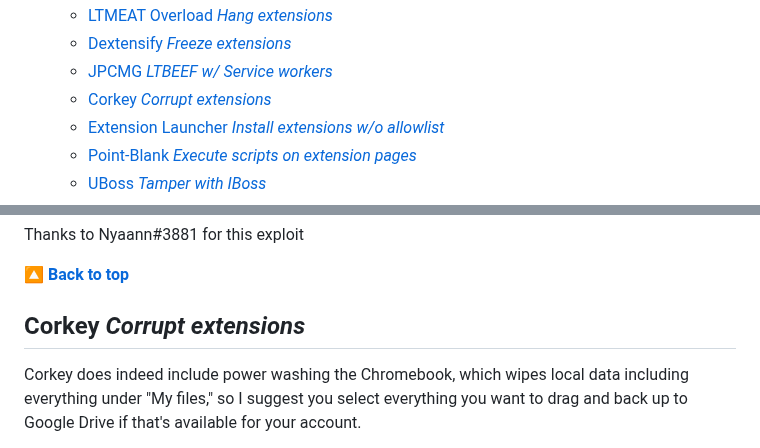
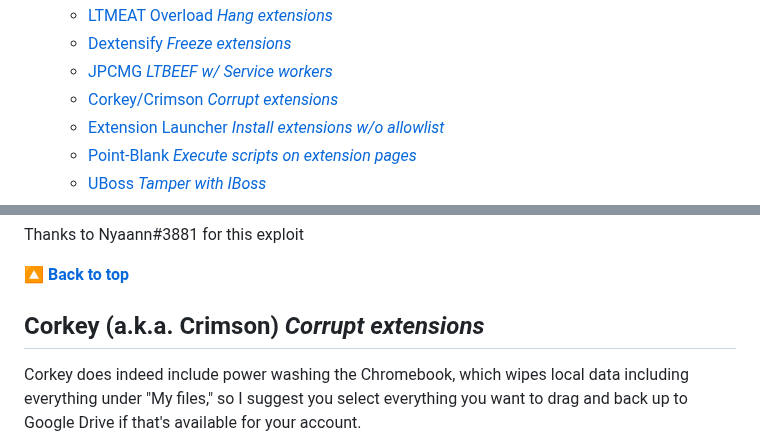
Before and after one commit to 3kh0/ext-remover, a Markdown page: README.md, 2 parts joined by grey strips. GitHub-like rendering.

```diff
--- a/README.md
+++ b/README.md
@@ -36,7 +36,7 @@ Thank you to all of the contributors! You all are pretty epic :D
   * [LTMEAT Overload *Hang extensions*](#ltmeat-overload-hang-extensions)
   * [Dextensify *Freeze extensions*](#dextensify-freeze-extensions)
   * [JPCMG *LTBEEF w/ Service workers*](#jpcmg-ltbeef-w-service-workers)
-  * [Corkey *Corrupt extensions*](#corkey-corrupt-extensions)
+  * [Corkey/Crimson *Corrupt extensions*](#corkey-corrupt-extensions)
   * [Extension Launcher *Install extensions w/o allowlist*](#extension-launcher-install-extensions-wo-allowlist)
   * [Point-Blank *Execute scripts on extension pages*](#point-blank-execute-scripts-on-extension-pages)
   * [UBoss *Tamper with IBoss*](#uboss-tamper-with-iboss)
@@ -500,7 +500,7 @@ Thanks to Nyaann#3881 for this exploit
 
 [**🔼 Back to top**](#ext-remover)
 
-## Corkey *Corrupt extensions*
+## Corkey (a.k.a. Crimson) *Corrupt extensions*
 
 Corkey does indeed include power washing the Chromebook, which wipes local data including everything under "My files," so I suggest you select everything you want to drag and back up to Google Drive if that's available for your account.
 
```
